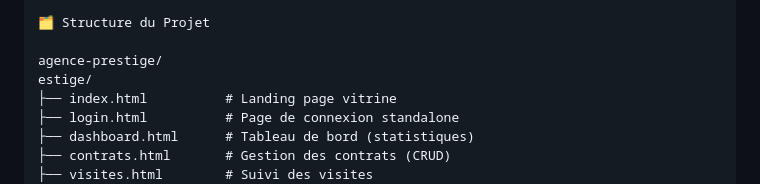
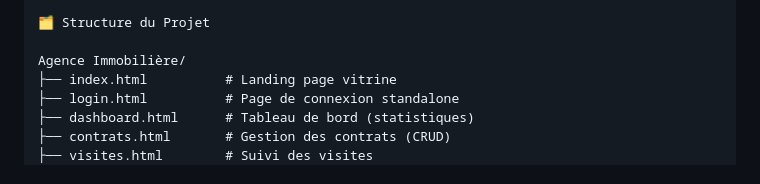
Before and after one commit to mrawym636-sketch/agence_immobiliere, a Markdown page: README.md, the part around the change. Drawn GitHub-style.

Commit message:
Fix project structure layout in README
Corrected project structure formatting in README.

```diff
--- a/README.md
+++ b/README.md
@@ -83,8 +83,7 @@ Le projet utilise un fichier db.json à la racine faisant office de base de donn
 
 🗂️ Structure du Projet
 
-agence-prestige/
-estige/
+Agence Immobilière/
 ├── index.html          # Landing page vitrine
 ├── login.html          # Page de connexion standalone
 ├── dashboard.html      # Tableau de bord (statistiques)
```
